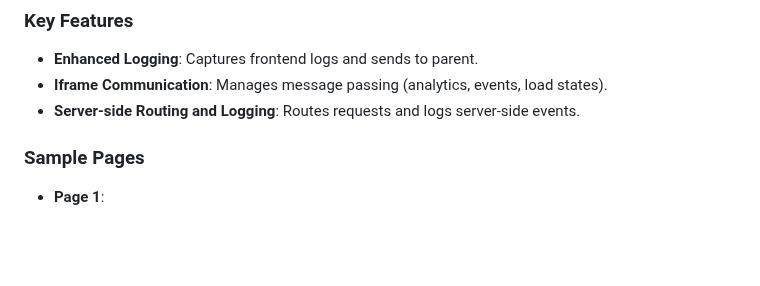
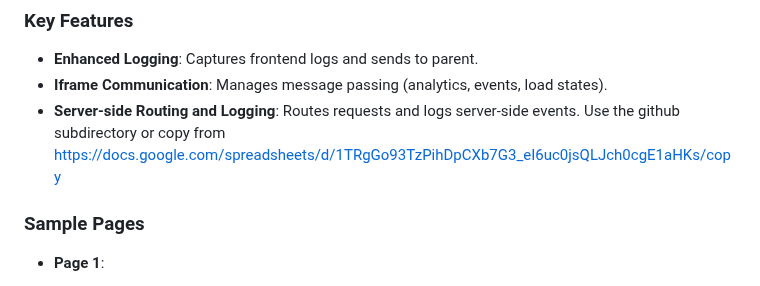
Before and after one commit to zmandel/demosite_appscript, a Markdown page: readme.md, the part around the change. Rendered like a GitHub page; blank space fills up the shorter version.

```diff
--- a/readme.md
+++ b/readme.md
@@ -76,6 +76,7 @@ Update domain settings (`g_host`) in [`logs.js`](website/functions/api/logs.js).
 * **Enhanced Logging**: Captures frontend logs and sends to parent.
 * **Iframe Communication**: Manages message passing (analytics, events, load states).
 * **Server-side Routing and Logging**: Routes requests and logs server-side events.
+Use the github subdirectory or copy from https://docs.google.com/spreadsheets/d/1TRgGo93TzPihDpCXb7G3_eI6uc0jsQLJch0cgE1aHKs/copy
 
 ### Sample Pages
 
```
